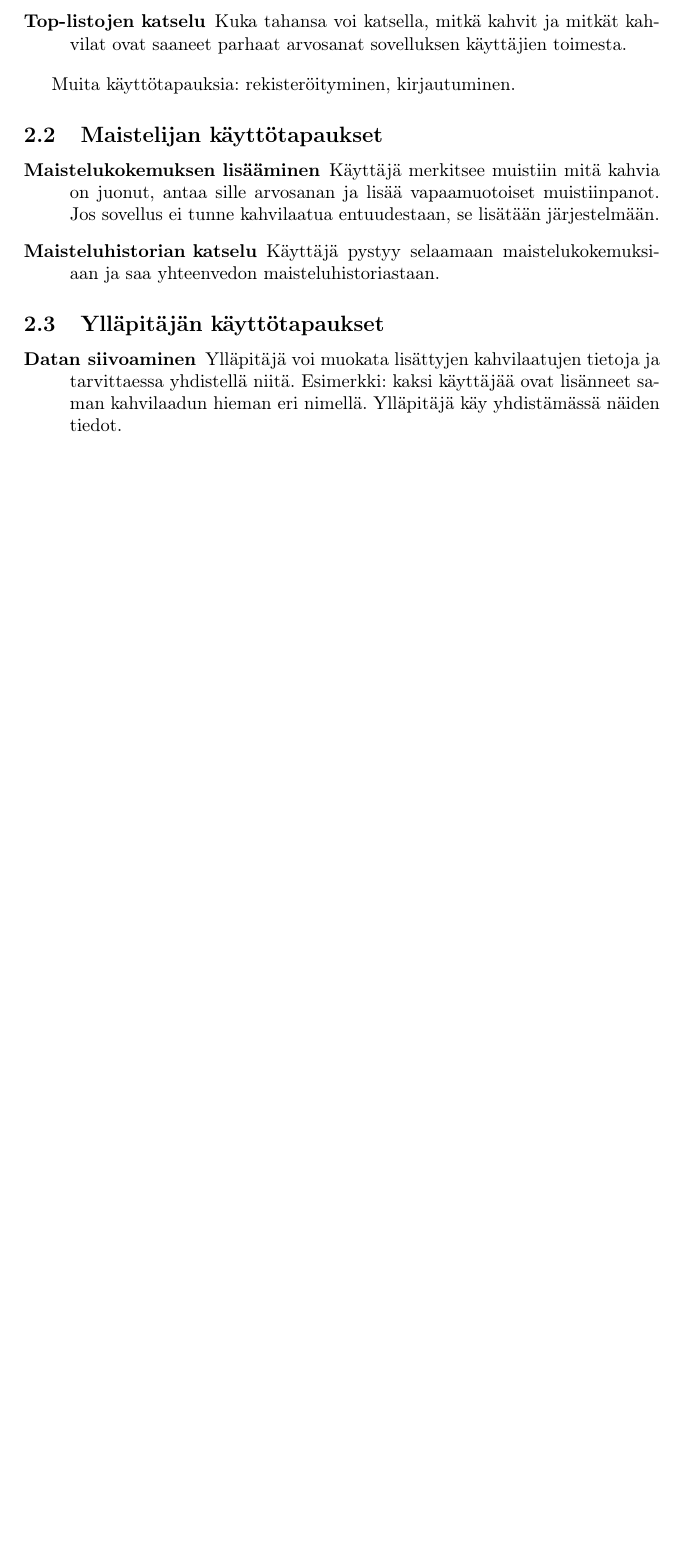
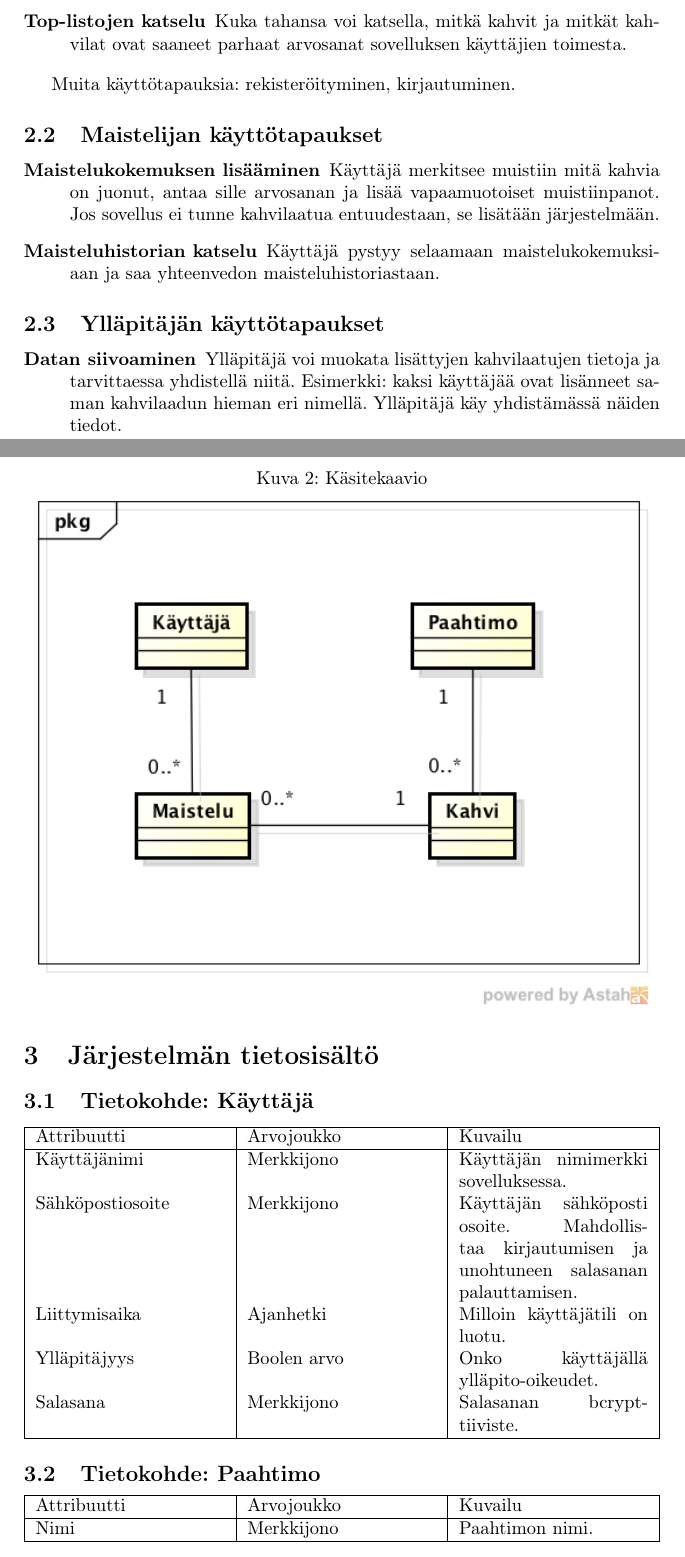
Before and after one commit to miikka/kahvipaivakirja, a LaTeX document (doc/dokumentaatio.tex): part of page 4 of 4 before the commit and two parts of pages 4 and 5 of 6 after it, the two joined at a grey line, cut so that both start at the same text, the shorter picture padded with empty space. Compiled offline with pdfLaTeX.

Commit message:
Add database description to the docs

```diff
--- a/doc/dokumentaatio.tex
+++ b/doc/dokumentaatio.tex
@@ -5,6 +5,7 @@
 \usepackage[T1]{fontenc}
 \usepackage[finnish]{babel}
 \usepackage{graphicx}
+\usepackage{tabularx}
 
 \hyphenation{kahvi-päivä-kirjaan}
 
@@ -110,3 +111,38 @@ Muita käyttötapauksia: rekisteröityminen, kirjautuminen.
   nimellä. Ylläpitäjä käy yhdistämässä näiden tiedot.
 \end{description}
 
+\section{Järjestelmän tietosisältö}
+
+\begin{figure}[ht]
+  \caption{Käsitekaavio}
+  \label{fig:käsitekaavio}
+  \includegraphics[width=12cm]{database}
+\end{figure}
+
+\subsection{Tietokohde: Käyttäjä}
+
+\begin{center}
+\begin{tabularx}{\textwidth}{|X|X|X|}
+\hline
+Attribuutti & Arvojoukko & Kuvailu \\
+\hline
+Käyttäjänimi     & Merkkijono & Käyttäjän nimimerkki sovelluksessa. \\
+Sähköpostiosoite & Merkkijono & Käyttäjän sähköposti osoite. Mahdollistaa kirjautumisen ja unohtuneen salasanan palauttamisen. \\
+Liittymisaika    & Ajanhetki  & Milloin käyttäjätili on luotu. \\
+Ylläpitäjyys     & Boolen arvo & Onko käyttäjällä ylläpito-oikeudet. \\
+Salasana         & Merkkijono & Salasanan bcrypt-tiiviste. \\
+\hline
+\end{tabularx}
+\end{center}
+
+\subsection{Tietokohde: Paahtimo}
+
+\begin{center}
+\begin{tabularx}{\textwidth}{|X|X|X|}
+\hline
+Attribuutti & Arvojoukko & Kuvailu \\
+\hline
+Nimi & Merkkijono & Paahtimon nimi. \\
+\hline
+\end{tabularx}
+\end{center}
@@ -112,0 +157 @@ Muita käyttötapauksia: rekisteröityminen, kirjautuminen.
+Attribuutti & Arvojoukko & Kuvailu \\
@@ -112,0 +171 @@ Muita käyttötapauksia: rekisteröityminen, kirjautuminen.
+Attribuutti & Arvojoukko & Kuvailu \\
```
Also changed, not shown: doc/dokumentaatio.pdf, doc/dokumentaatio.tex (34 more changed lines).
